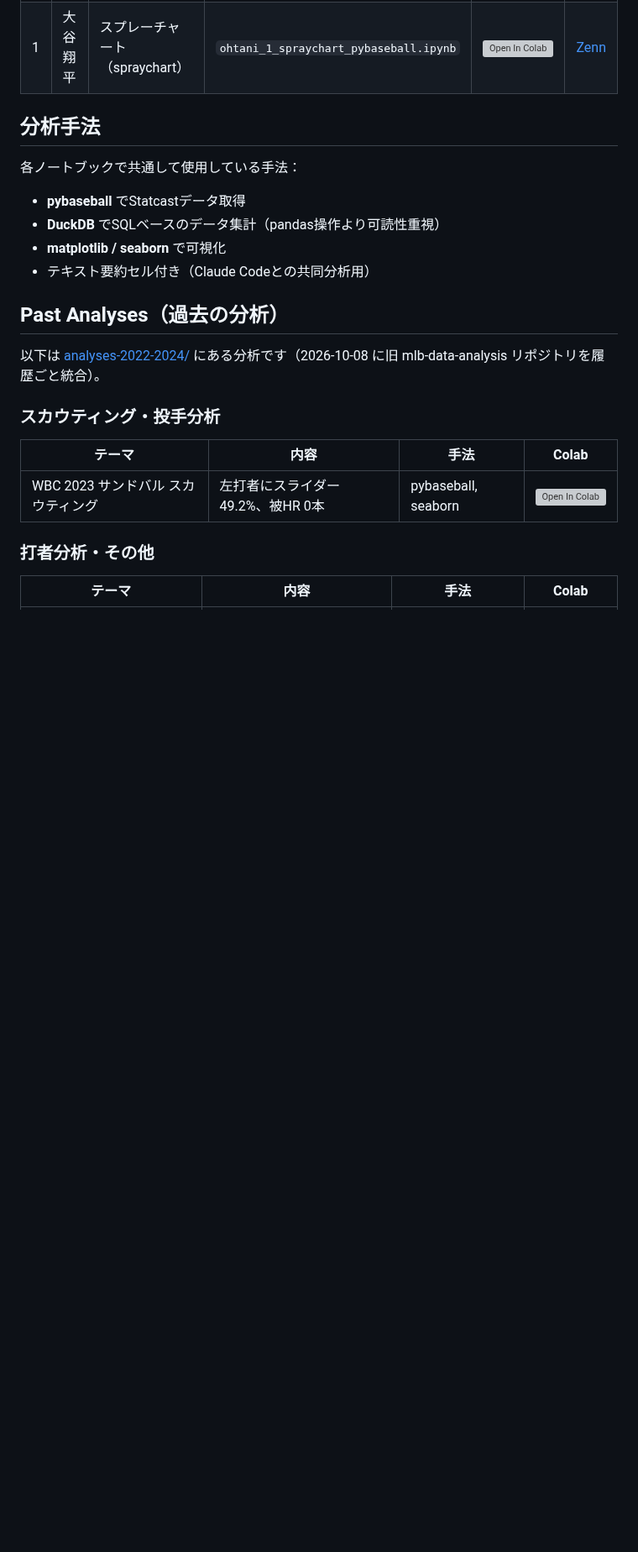
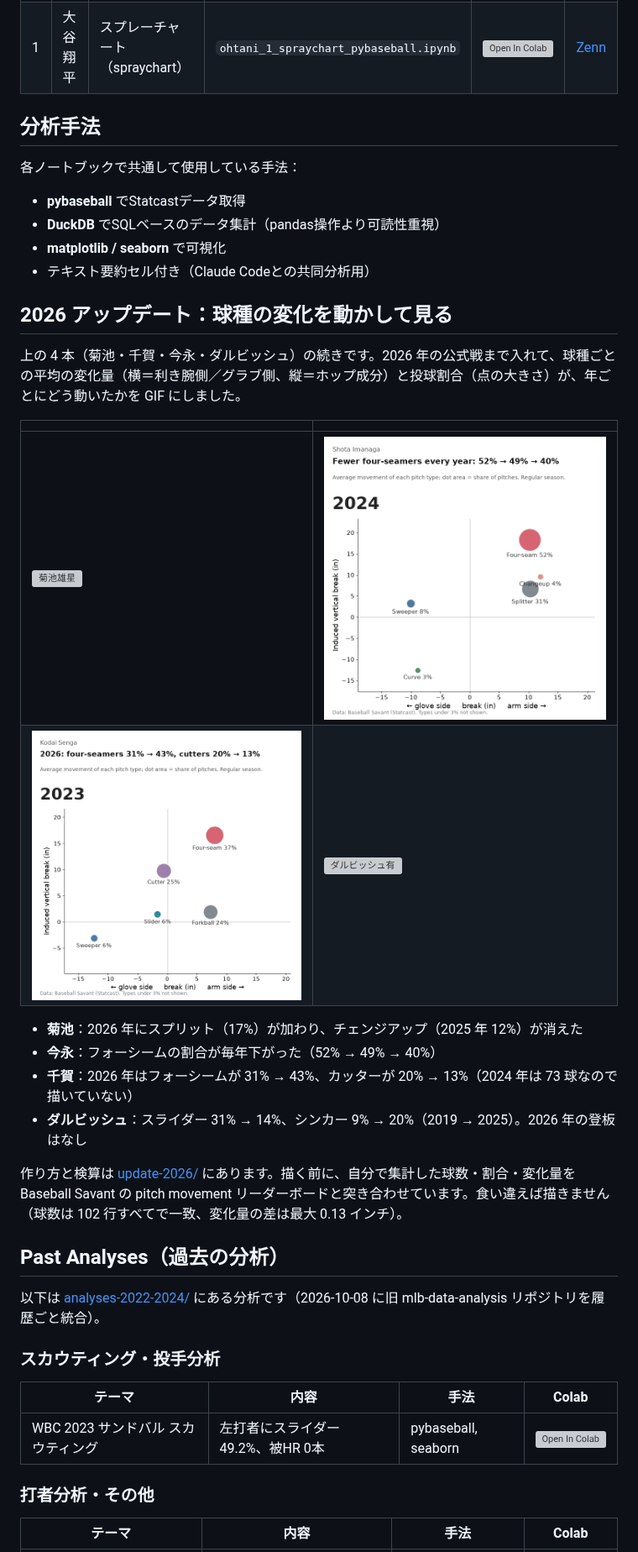
Before and after one commit to yasumorishima/mlb-statcast-visualization, a Markdown page: README.md, the part around the change. Shown at 84% size. Drawn GitHub-style; pictures changed too: update-2026/imanaga_2026.gif (added), update-2026/senga_2026.gif (added); blank space fills up the shorter version; grey boxes are pictures that could not be loaded.

```diff
--- a/README.md
+++ b/README.md
@@ -52,6 +52,22 @@ pybaseball + DuckDB + Google Colabで、MLB Statcastデータを可視化・分
 - **matplotlib / seaborn** で可視化
 - テキスト要約セル付き（Claude Codeとの共同分析用）
 
+## 2026 アップデート：球種の変化を動かして見る
+
+上の 4 本（菊池・千賀・今永・ダルビッシュ）の続きです。2026 年の公式戦まで入れて、球種ごとの平均の変化量（横＝利き腕側／グラブ側、縦＝ホップ成分）と投球割合（点の大きさ）が、年ごとにどう動いたかを GIF にしました。
+
+| | |
+|---|---|
+| ![菊池雄星](update-2026/kikuchi_2026.gif) | ![今永昇太](update-2026/imanaga_2026.gif) |
+| ![千賀滉大](update-2026/senga_2026.gif) | ![ダルビッシュ有](update-2026/darvish_2026.gif) |
+
+- **菊池**：2026 年にスプリット（17%）が加わり、チェンジアップ（2025 年 12%）が消えた
+- **今永**：フォーシームの割合が毎年下がった（52% → 49% → 40%）
+- **千賀**：2026 年はフォーシームが 31% → 43%、カッターが 20% → 13%（2024 年は 73 球なので描いていない）
+- **ダルビッシュ**：スライダー 31% → 14%、シンカー 9% → 20%（2019 → 2025）。2026 年の登板はなし
+
+作り方と検算は [update-2026/](update-2026/) にあります。描く前に、自分で集計した球数・割合・変化量を Baseball Savant の pitch movement リーダーボードと突き合わせています。食い違えば描きません（球数は 102 行すべてで一致、変化量の差は最大 0.13 インチ）。
+
 ## Past Analyses（過去の分析）
 
 以下は [analyses-2022-2024/](analyses-2022-2024/) にある分析です（2026-10-08 に旧 mlb-data-analysis リポジトリを履歴ごと統合）。
```
Also changed, not shown: update-2026/README.md (added, +30 -0 lines), 5 other files.
